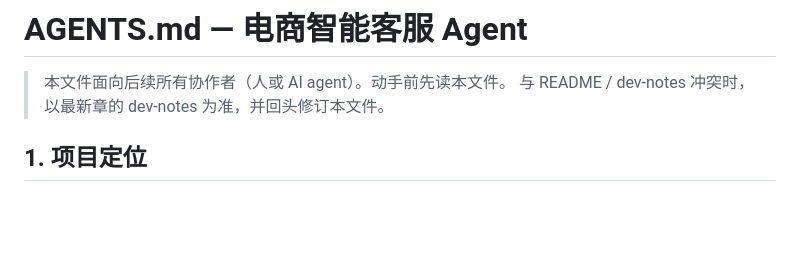
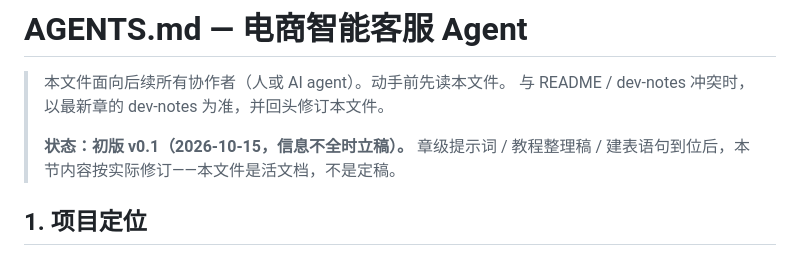
Before and after one commit to xuesentang/-agent, a Markdown page: AGENTS.md, the part around the change. GitHub-like rendering; blank space fills up the shorter version.

Commit message:
docs: mark AGENTS.md as living document (v0.1 initial draft)

```diff
--- a/AGENTS.md
+++ b/AGENTS.md
@@ -2,6 +2,8 @@
 
 > 本文件面向后续所有协作者（人或 AI agent）。动手前先读本文件。
 > 与 README / dev-notes 冲突时，以最新章的 dev-notes 为准，并回头修订本文件。
+>
+> **状态：初版 v0.1（2026-10-15，信息不全时立稿）。** 章级提示词 / 教程整理稿 / 建表语句到位后，本节内容按实际修订——本文件是活文档，不是定稿。
 
 ## 1. 项目定位
 
```
